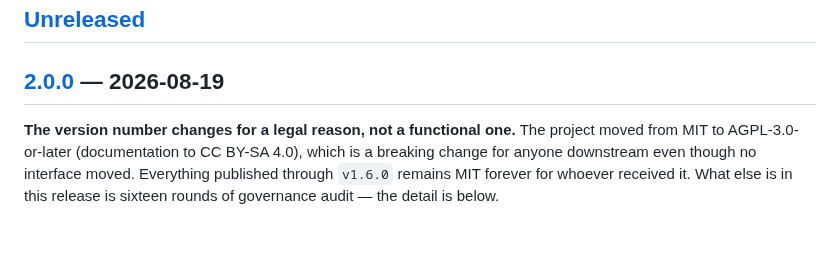
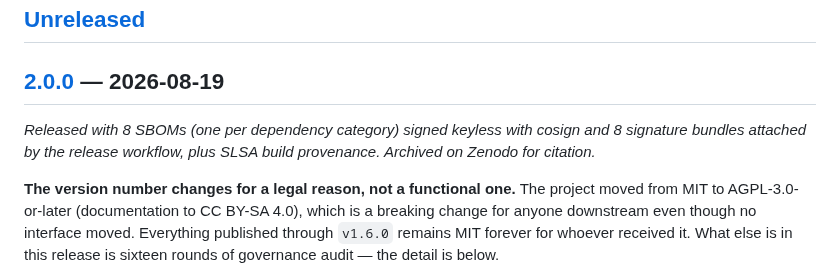
Before and after one commit to sayam/flask-todolist, a Markdown page: CHANGELOG.md, the part around the change. Drawn GitHub-style; blank space fills up the shorter version.

```diff
--- a/CHANGELOG.md
+++ b/CHANGELOG.md
@@ -19,6 +19,10 @@ not breaking — see [ADR 0018](docs/adr/0018-api-v1-contract-and-versioning.md)
 ## [Unreleased]
 
 ## [2.0.0] — 2026-08-19
+
+*Released with 8 SBOMs (one per dependency category) signed keyless with cosign
+and 8 signature bundles attached by the release workflow, plus SLSA build
+provenance. Archived on Zenodo for citation.*
 
 **The version number changes for a legal reason, not a functional one.** The
 project moved from MIT to AGPL-3.0-or-later (documentation to CC BY-SA 4.0),
```
Also changed, not shown: docs/ROADMAP-GOVERNANCE.md (+7 -1 lines).
